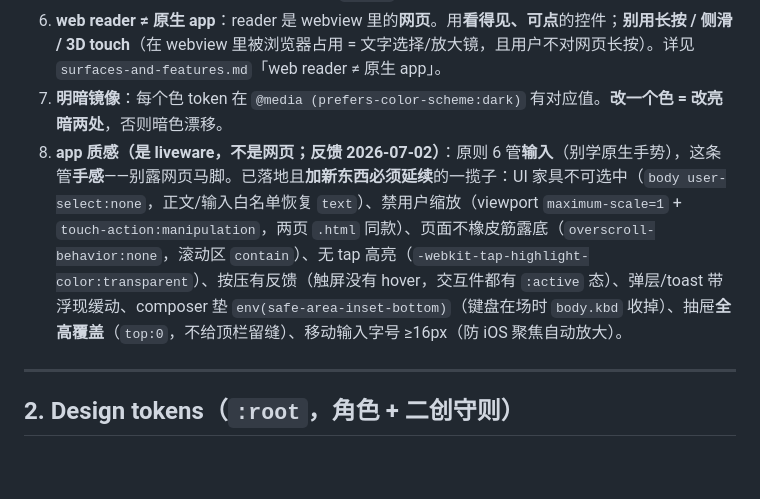
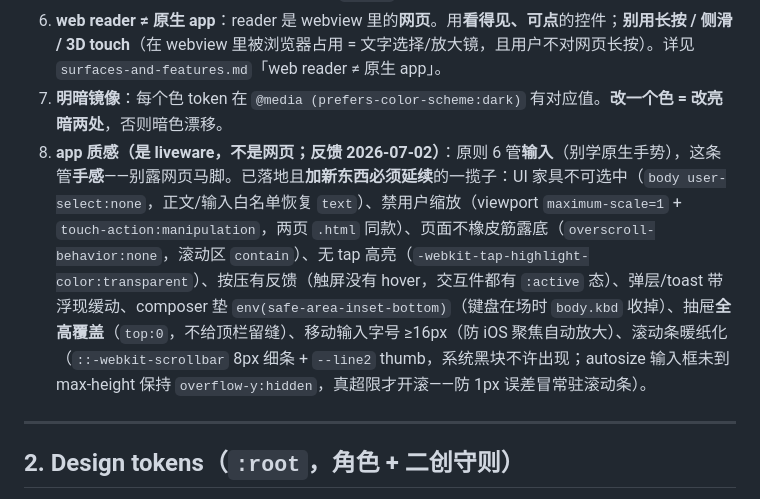
Before and after one commit to LoveMaker-art/liveware-tavern, a Markdown page: docs/design/liveware-frontend.md, the part around the change. Drawn GitHub-style; blank space fills up the shorter version.

Commit message:
docs(tavern): 原则 8 补滚动条约定(样式化 + autosize 未超限不滚)
Co-Authored-By: Claude Fable 5 <noreply@anthropic.com>

```diff
--- a/docs/design/liveware-frontend.md
+++ b/docs/design/liveware-frontend.md
@@ -23,7 +23,7 @@
 5. **渐进披露**：控制项默认隐/ghost，**桌面 hover 显、触屏常驻低透明**（`.ctl` / `.prodDel` 已是范式）。触屏无 hover 通道，**别把控件藏在 `:hover` 后面就完事**。
 6. **web reader ≠ 原生 app**：reader 是 webview 里的**网页**。用**看得见、可点**的控件；**别用长按 / 侧滑 / 3D touch**（在 webview 里被浏览器占用 = 文字选择/放大镜，且用户不对网页长按）。详见 `surfaces-and-features.md`「web reader ≠ 原生 app」。
 7. **明暗镜像**：每个色 token 在 `@media (prefers-color-scheme:dark)` 有对应值。**改一个色 = 改亮暗两处**，否则暗色漂移。
-8. **app 质感（是 liveware，不是网页；反馈 2026-07-02）**：原则 6 管**输入**（别学原生手势），这条管**手感**——别露网页马脚。已落地且**加新东西必须延续**的一揽子：UI 家具不可选中（`body user-select:none`，正文/输入白名单恢复 `text`）、禁用户缩放（viewport `maximum-scale=1` + `touch-action:manipulation`，两页 `.html` 同款）、页面不橡皮筋露底（`overscroll-behavior:none`，滚动区 `contain`）、无 tap 高亮（`-webkit-tap-highlight-color:transparent`）、按压有反馈（触屏没有 hover，交互件都有 `:active` 态）、弹层/toast 带浮现缓动、composer 垫 `env(safe-area-inset-bottom)`（键盘在场时 `body.kbd` 收掉）、抽屉**全高覆盖**（`top:0`，不给顶栏留缝）、移动输入字号 ≥16px（防 iOS 聚焦自动放大）。
+8. **app 质感（是 liveware，不是网页；反馈 2026-07-02）**：原则 6 管**输入**（别学原生手势），这条管**手感**——别露网页马脚。已落地且**加新东西必须延续**的一揽子：UI 家具不可选中（`body user-select:none`，正文/输入白名单恢复 `text`）、禁用户缩放（viewport `maximum-scale=1` + `touch-action:manipulation`，两页 `.html` 同款）、页面不橡皮筋露底（`overscroll-behavior:none`，滚动区 `contain`）、无 tap 高亮（`-webkit-tap-highlight-color:transparent`）、按压有反馈（触屏没有 hover，交互件都有 `:active` 态）、弹层/toast 带浮现缓动、composer 垫 `env(safe-area-inset-bottom)`（键盘在场时 `body.kbd` 收掉）、抽屉**全高覆盖**（`top:0`，不给顶栏留缝）、移动输入字号 ≥16px（防 iOS 聚焦自动放大）、滚动条暖纸化（`::-webkit-scrollbar` 8px 细条 + `--line2` thumb，系统黑块不许出现；autosize 输入框未到 max-height 保持 `overflow-y:hidden`，真超限才开滚——防 1px 误差冒常驻滚动条）。
 
 ---
 
```
